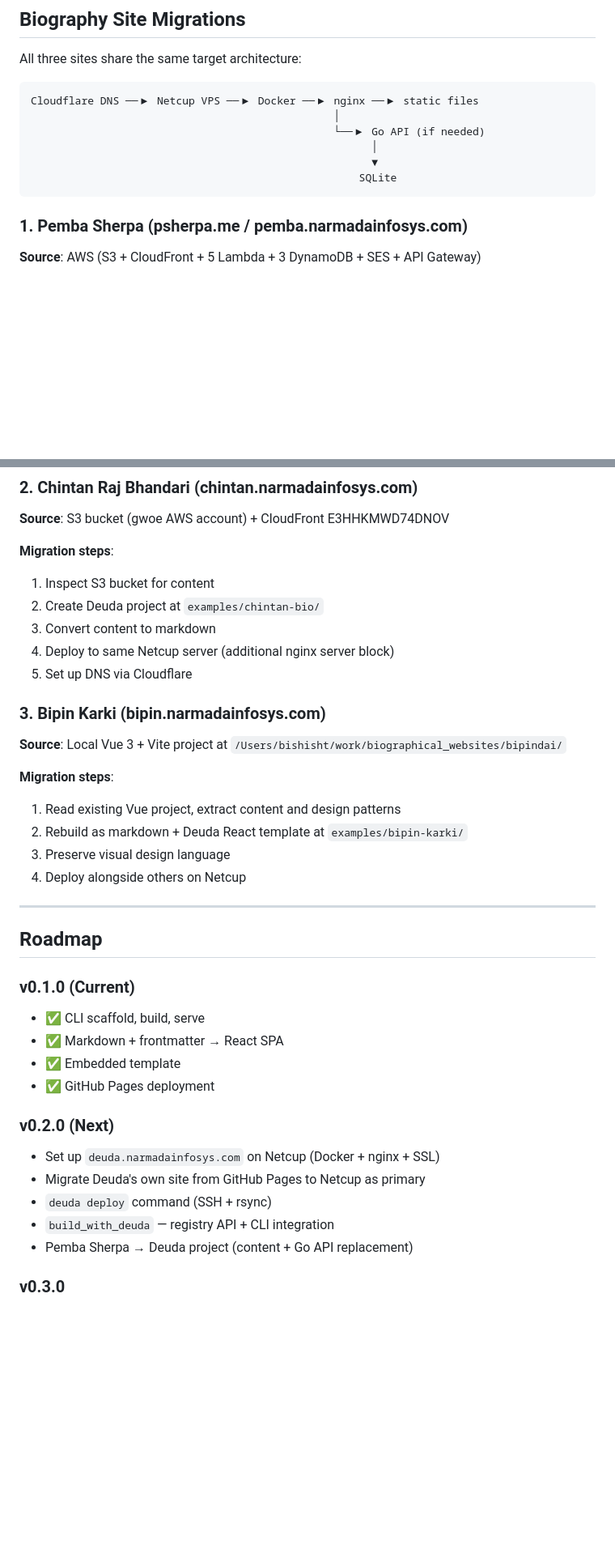
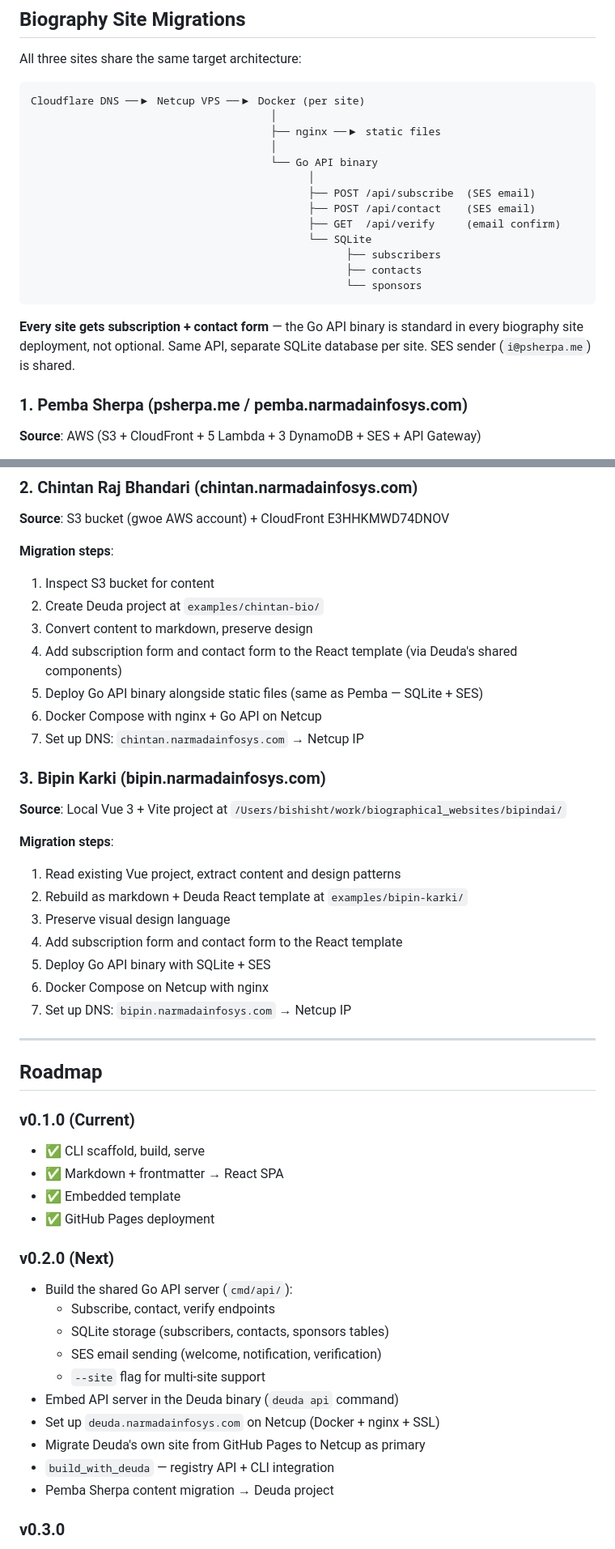
Before and after one commit to narmadainfosys/deuda, a Markdown page: PLAN.md, 2 parts joined by grey strips. Shown at 81% size. Drawn GitHub-style; blank space fills up the shorter version.

````diff
--- a/PLAN.md
+++ b/PLAN.md
@@ -153,13 +217,22 @@ During `deuda build`, the CLI POSTs to `deuda.narmadainfosys.com/api/register`:
 All three sites share the same target architecture:
 
 ```
-Cloudflare DNS ──▶ Netcup VPS ──▶ Docker ──▶ nginx ──▶ static files
-                                                │
-                                                └──▶ Go API (if needed)
-                                                      │
-                                                      ▼
-                                                    SQLite
+Cloudflare DNS ──▶ Netcup VPS ──▶ Docker (per site)
+                                      │
+                                      ├── nginx ──▶ static files
+                                      │
+                                      └── Go API binary
+                                            │
+                                            ├── POST /api/subscribe  (SES email)
+                                            ├── POST /api/contact    (SES email)
+                                            ├── GET  /api/verify     (email confirm)
+                                            └── SQLite
+                                                  ├── subscribers
+                                                  ├── contacts
+                                                  └── sponsors
 ```
+
+**Every site gets subscription + contact form** — the Go API binary is standard in every biography site deployment, not optional. Same API, separate SQLite database per site. SES sender (`i@psherpa.me`) is shared.
 
 ### 1. Pemba Sherpa (psherpa.me / pemba.narmadainfosys.com)
 
@@ -186,9 +259,11 @@ Cloudflare DNS ──▶ Netcup VPS ──▶ Docker ──▶ nginx ──▶ s
 **Migration steps**:
 1. Inspect S3 bucket for content
 2. Create Deuda project at `examples/chintan-bio/`
-3. Convert content to markdown
-4. Deploy to same Netcup server (additional nginx server block)
-5. Set up DNS via Cloudflare
+3. Convert content to markdown, preserve design
+4. Add subscription form and contact form to the React template (via Deuda's shared components)
+5. Deploy Go API binary alongside static files (same as Pemba — SQLite + SES)
+6. Docker Compose with nginx + Go API on Netcup
+7. Set up DNS: `chintan.narmadainfosys.com` → Netcup IP
 
 ### 3. Bipin Karki (bipin.narmadainfosys.com)
 
@@ -198,7 +273,10 @@ Cloudflare DNS ──▶ Netcup VPS ──▶ Docker ──▶ nginx ──▶ s
 1. Read existing Vue project, extract content and design patterns
 2. Rebuild as markdown + Deuda React template at `examples/bipin-karki/`
 3. Preserve visual design language
-4. Deploy alongside others on Netcup
+4. Add subscription form and contact form to the React template
+5. Deploy Go API binary with SQLite + SES
+6. Docker Compose on Netcup with nginx
+7. Set up DNS: `bipin.narmadainfosys.com` → Netcup IP
 
 ---
 
@@ -211,11 +289,16 @@ Cloudflare DNS ──▶ Netcup VPS ──▶ Docker ──▶ nginx ──▶ s
 - ✅ GitHub Pages deployment
 
 ### v0.2.0 (Next)
+- Build the shared Go API server (`cmd/api/`):
+  - Subscribe, contact, verify endpoints
+  - SQLite storage (subscribers, contacts, sponsors tables)
+  - SES email sending (welcome, notification, verification)
+  - `--site` flag for multi-site support
+- Embed API server in the Deuda binary (`deuda api` command)
 - Set up `deuda.narmadainfosys.com` on Netcup (Docker + nginx + SSL)
 - Migrate Deuda's own site from GitHub Pages to Netcup as primary
-- `deuda deploy` command (SSH + rsync)
 - `build_with_deuda` — registry API + CLI integration
-- Pemba Sherpa → Deuda project (content + Go API replacement)
+- Pemba Sherpa content migration → Deuda project
 
 ### v0.3.0
 - Chintan Raj Bhandari site migration
````
Also changed, not shown: other parts of PLAN.md (+64 -0 lines).
